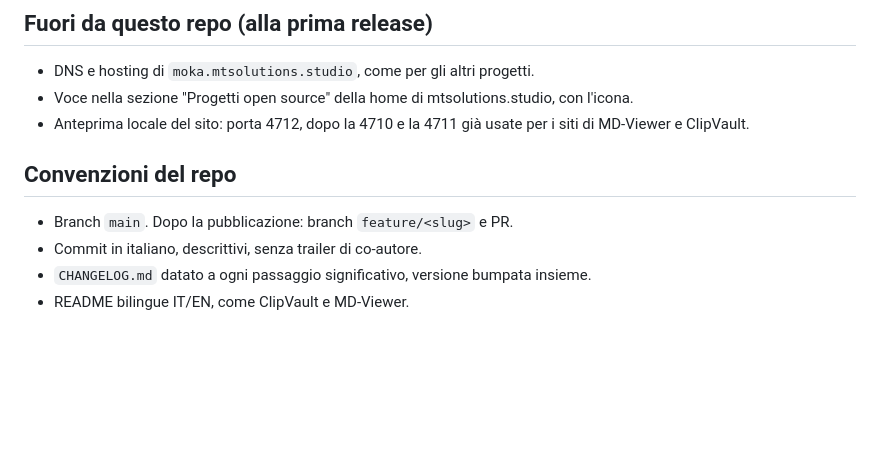
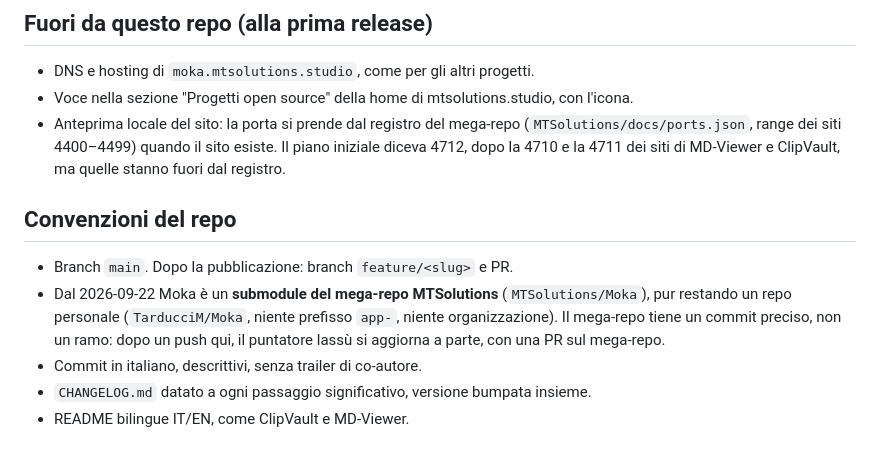
Before and after one commit to TarducciM/Moka, a Markdown page: docs/ROADMAP.md, the part around the change. GitHub-like rendering; blank space fills up the shorter version.

Commit message:
Roadmap: Moka entra nel mega-repo MTSolutions come submodule
La porta del sito si prenderà dal registro del mega-repo invece della
4712 fuori registro.

```diff
--- a/docs/ROADMAP.md
+++ b/docs/ROADMAP.md
@@ -646,11 +646,12 @@ Nessun database: le impostazioni sono un file JSON. Più leggero di ClipVault.
 
 - DNS e hosting di `moka.mtsolutions.studio`, come per gli altri progetti.
 - Voce nella sezione "Progetti open source" della home di mtsolutions.studio, con l'icona.
-- Anteprima locale del sito: porta 4712, dopo la 4710 e la 4711 già usate per i siti di MD-Viewer e ClipVault.
+- Anteprima locale del sito: la porta si prende dal registro del mega-repo (`MTSolutions/docs/ports.json`, range dei siti 4400–4499) quando il sito esiste. Il piano iniziale diceva 4712, dopo la 4710 e la 4711 dei siti di MD-Viewer e ClipVault, ma quelle stanno fuori dal registro.
 
 ## Convenzioni del repo
 
 - Branch `main`. Dopo la pubblicazione: branch `feature/<slug>` e PR.
+- Dal 2026-09-22 Moka è un **submodule del mega-repo MTSolutions** (`MTSolutions/Moka`), pur restando un repo personale (`TarducciM/Moka`, niente prefisso `app-`, niente organizzazione). Il mega-repo tiene un commit preciso, non un ramo: dopo un push qui, il puntatore lassù si aggiorna a parte, con una PR sul mega-repo.
 - Commit in italiano, descrittivi, senza trailer di co-autore.
 - `CHANGELOG.md` datato a ogni passaggio significativo, versione bumpata insieme.
 - README bilingue IT/EN, come ClipVault e MD-Viewer.
```
